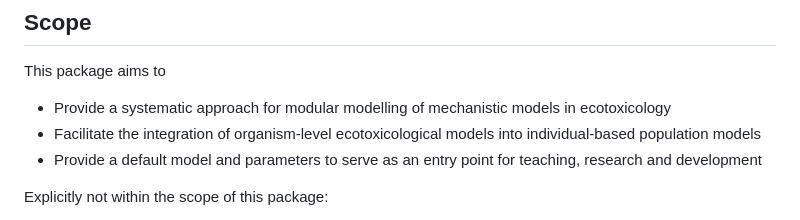
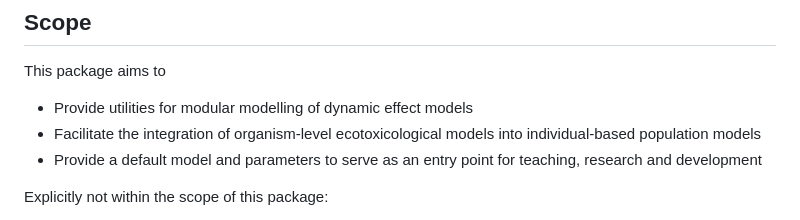
Before and after one commit to SimonHansul/EcotoxSystems.jl, a Markdown page: README.md, the part around the change. Drawn GitHub-style.

```diff
--- a/README.md
+++ b/README.md
@@ -10,7 +10,7 @@
 
 This package aims to
 
-- Provide a systematic approach for modular modelling of mechanistic models in ecotoxicology
+- Provide utilities for modular modelling of dynamic effect models
 - Facilitate the integration of organism-level ecotoxicological models into individual-based population models
 - Provide a default model and parameters to serve as an entry point for teaching, research and development
 
```
